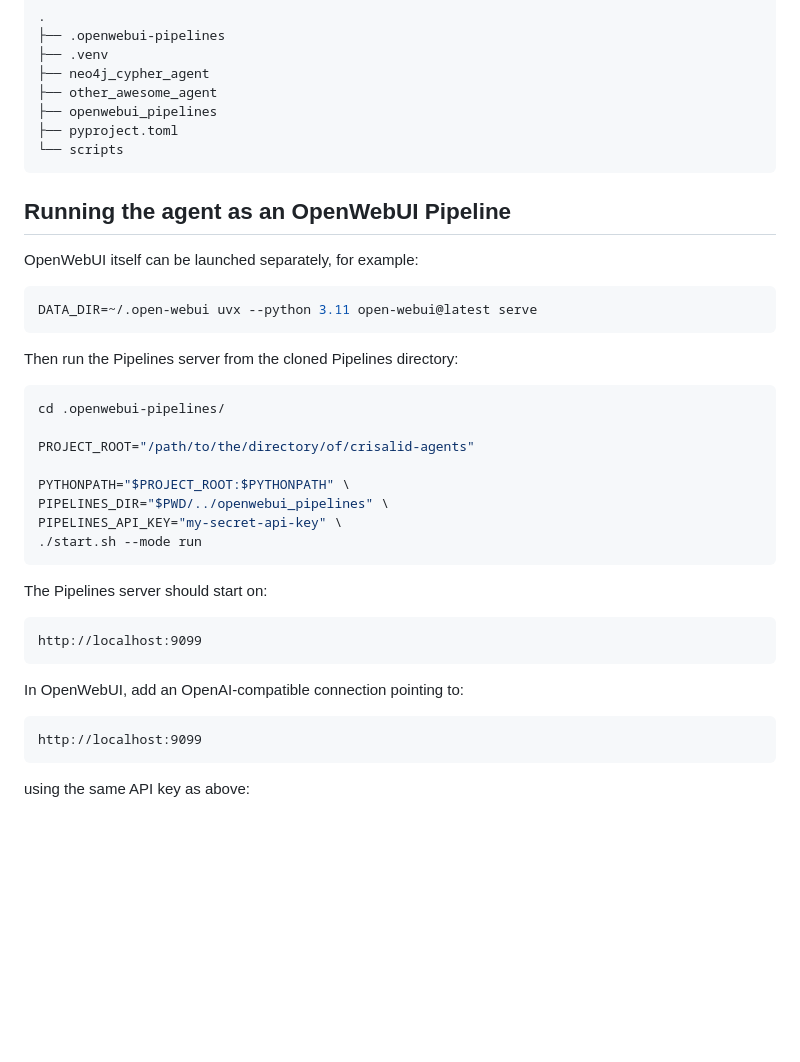
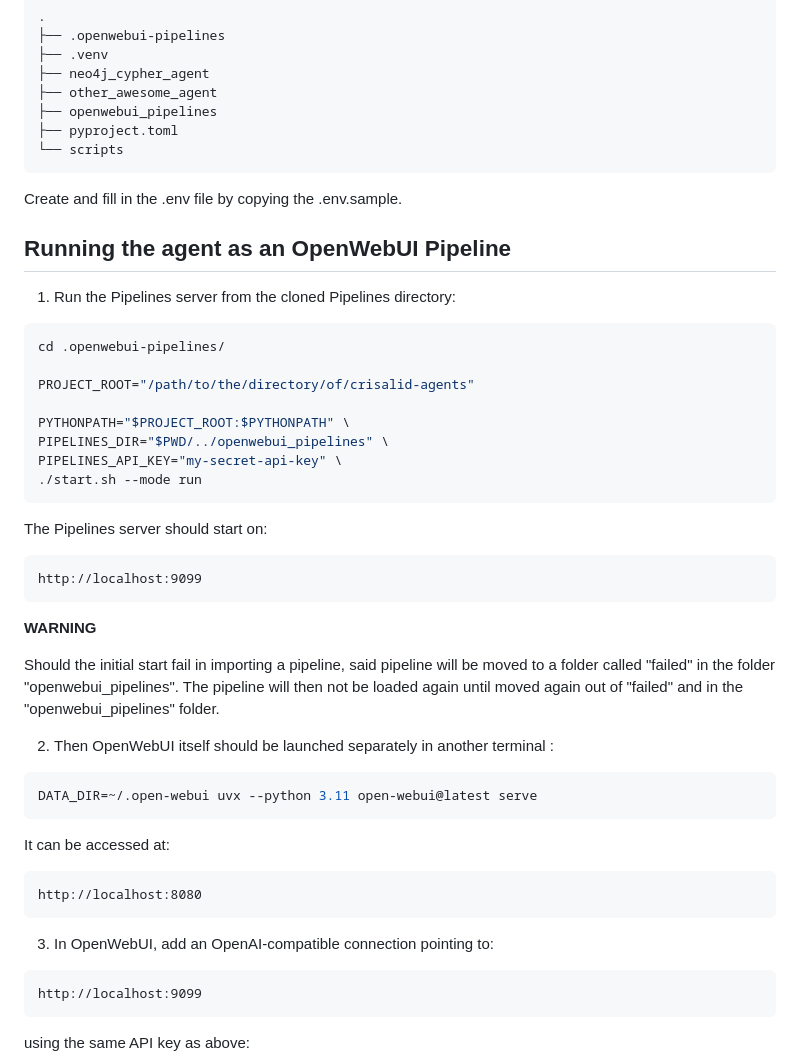
Before and after one commit to CRISalid-esr/crisalid-agents, a Markdown page: README.md, the part around the change. Rendered like a GitHub page; blank space fills up the shorter version.

Commit message:
Update readme (#3)
* Update README: setup steps and pipeline failure warning

* Fix stray text in README

````diff
--- a/README.md
+++ b/README.md
@@ -90,15 +90,11 @@ The resulting layout should be similar to:
 └── scripts
 ```
 
+Create and fill in the .env file by copying the .env.sample.
+
 ## Running the agent as an OpenWebUI Pipeline
 
-OpenWebUI itself can be launched separately, for example:
-
-```bash
-DATA_DIR=~/.open-webui uvx --python 3.11 open-webui@latest serve
-```
-
-Then run the Pipelines server from the cloned Pipelines directory:
+1) Run the Pipelines server from the cloned Pipelines directory:
 
 ```bash
 cd .openwebui-pipelines/
@@ -117,7 +113,24 @@ The Pipelines server should start on:
 http://localhost:9099
 ```
 
-In OpenWebUI, add an OpenAI-compatible connection pointing to:
+
+**WARNING**
+
+Should the initial start fail in importing a pipeline, said pipeline will be moved to a folder called "failed" in the folder "openwebui_pipelines". The pipeline will then not be loaded again until moved again out of "failed" and in the "openwebui_pipelines" folder.
+
+
+2) Then OpenWebUI itself should be launched separately in another terminal :
+
+```bash
+DATA_DIR=~/.open-webui uvx --python 3.11 open-webui@latest serve
+```
+It can be accessed at:
+
+```text
+http://localhost:8080
+```
+
+3) In OpenWebUI, add an OpenAI-compatible connection pointing to:
 
 ```text
 http://localhost:9099
````
